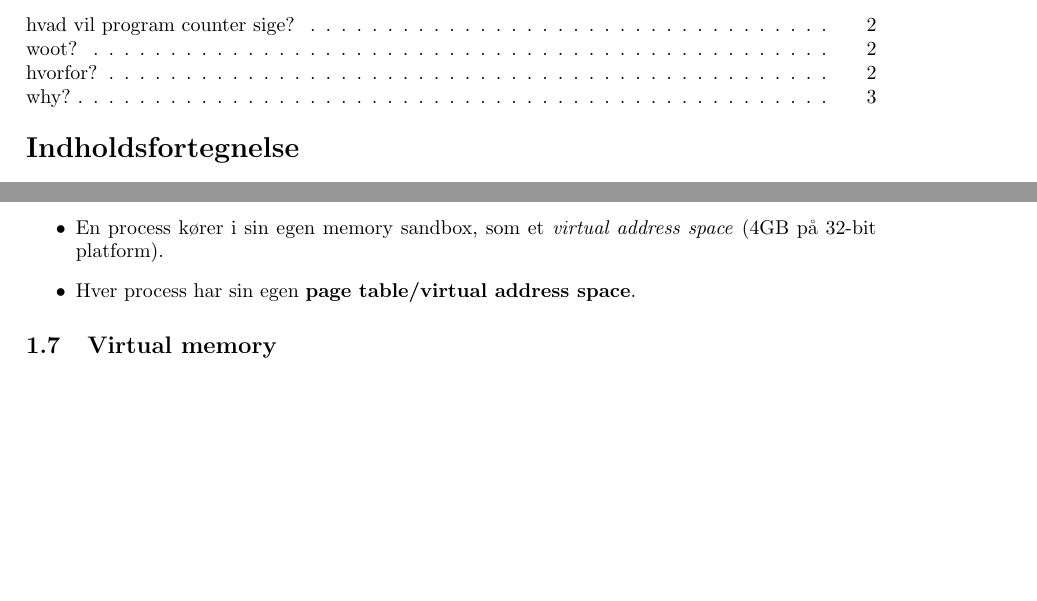
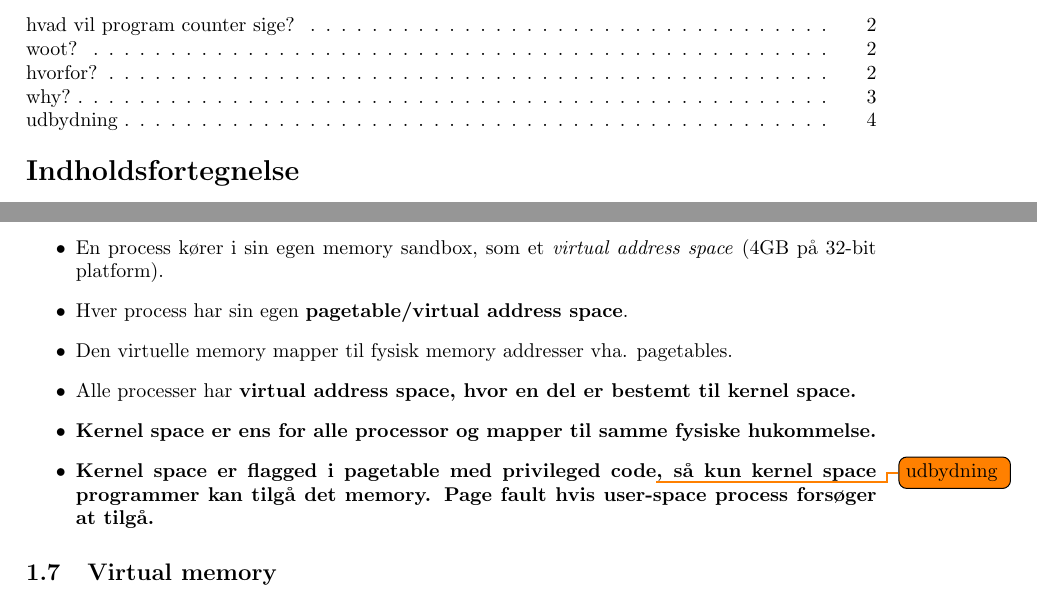
Before and after one commit to joachimda/I3ISU, a LaTeX document (Eksamen/Dispositioner/Indlejret Software Udvikling - Dispositioner.tex, which reads Eksamen/Dispositioner/docs/spm1_programs_os_and_kernel.tex): two parts of pages 2 and 6 of 11, joined at a grey line, cut so that both start at the same text, the shorter picture padded with empty space. Compiled offline with pdfLaTeX.

Commit message:
process anatomy done

```diff
--- a/Eksamen/Dispositioner/docs/spm1_programs_os_and_kernel.tex
+++ b/Eksamen/Dispositioner/docs/spm1_programs_os_and_kernel.tex
@@ -108,7 +108,11 @@ Der findes tre forskellige modeller:
 \begin{itemize}
 	\item Når et program startes, starter en ny process.
 	\item En process kører i sin egen memory sandbox, som et \textit{virtual address space} (4GB på 32-bit platform).
-	\item Hver process har sin egen \textbf{page table/virtual address space}.
+	\item Hver process har sin egen \textbf{pagetable/virtual address space}.
+	\item Den virtuelle memory mapper til fysisk memory addresser vha. pagetables.
+	\item Alle processer har \bfseries{virtual address space}, hvor en del er bestemt til kernel space.
+	\item Kernel space er ens for alle processor og mapper til samme fysiske hukommelse.
+	\item Kernel space er flagged i pagetable med privileged code\todo{udbydning}, så kun kernel space programmer kan tilgå det memory. Page fault hvis user-space process forsøger at tilgå.
 \end{itemize}
 
 \subsection{Virtual memory}
```
